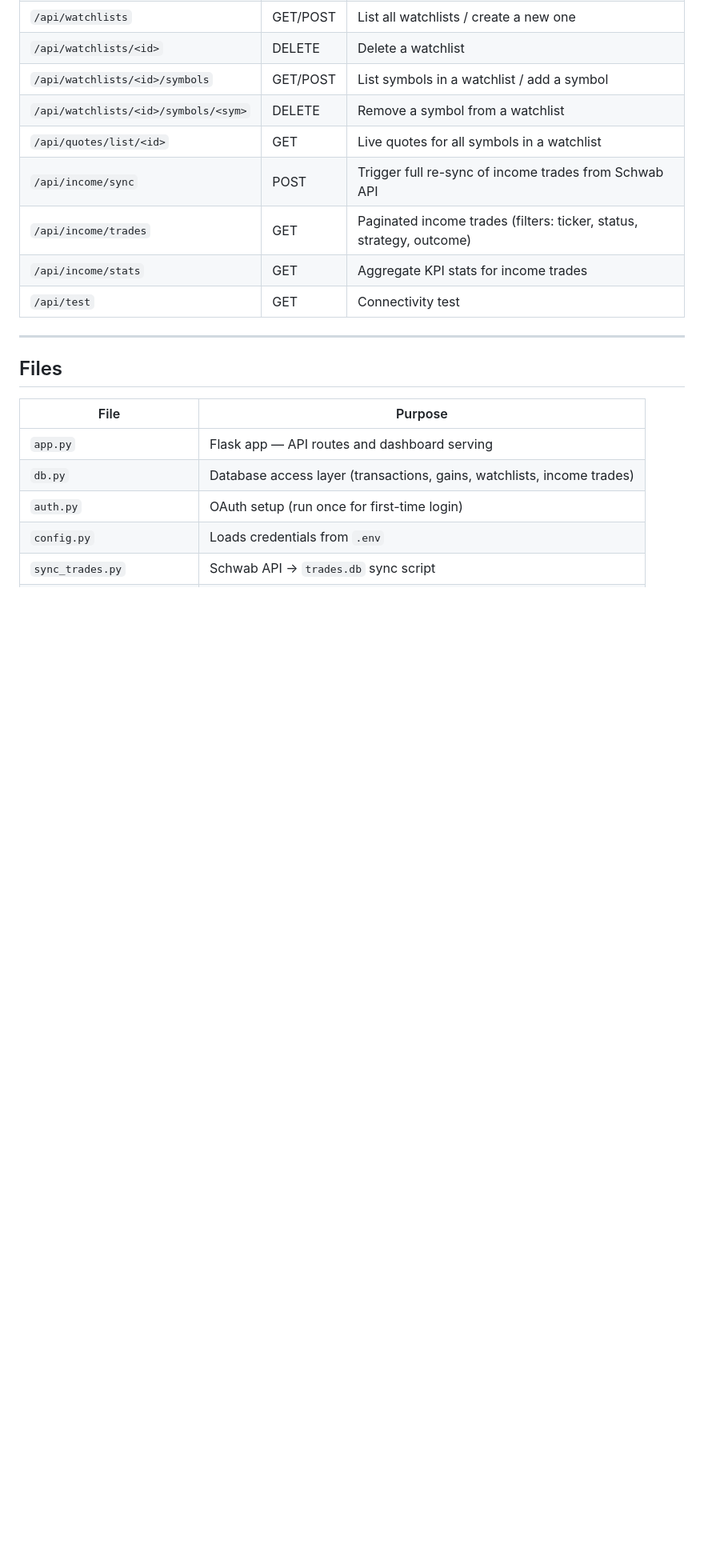
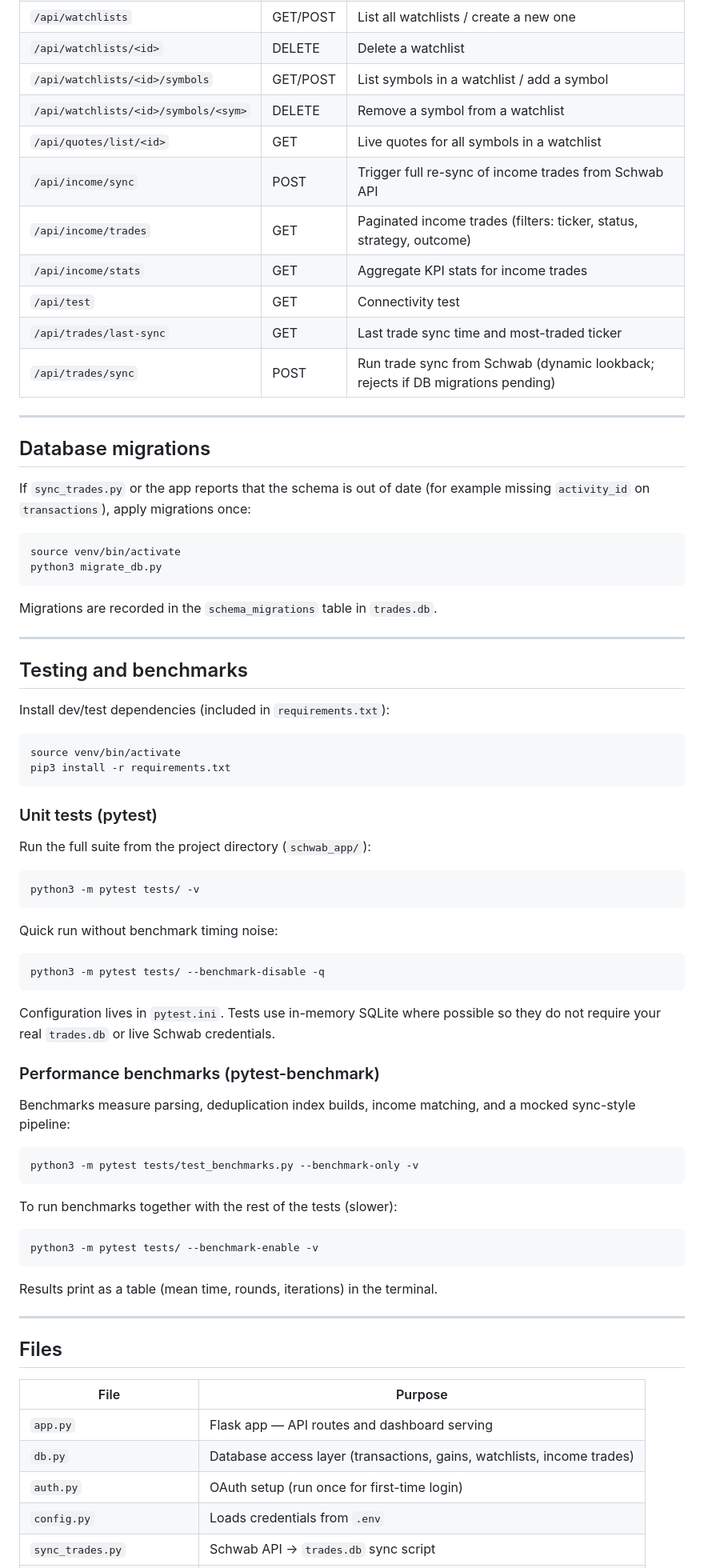
Before and after one commit to solste7en/ss7trading, a Markdown page: README.md, the part around one of its changes. Shown at 80% size. Rendered like a GitHub page; blank space fills up the shorter version.

Commit message:
Release 0.2.1 — README and changelog
Document migrations, trade sync API, testing and benchmarks, and
summarize fixes since 0.2.0 in CHANGELOG.

Made-with: Cursor

````diff
--- a/README.md
+++ b/README.md
@@ -180,6 +180,64 @@ python3 sync_trades.py --dry-run    # preview without writing
 | `/api/income/trades` | GET | Paginated income trades (filters: ticker, status, strategy, outcome) |
 | `/api/income/stats` | GET | Aggregate KPI stats for income trades |
 | `/api/test` | GET | Connectivity test |
+| `/api/trades/last-sync` | GET | Last trade sync time and most-traded ticker |
+| `/api/trades/sync` | POST | Run trade sync from Schwab (dynamic lookback; rejects if DB migrations pending) |
+
+---
+
+## Database migrations
+
+If `sync_trades.py` or the app reports that the schema is out of date (for example missing `activity_id` on `transactions`), apply migrations once:
+
+```bash
+source venv/bin/activate
+python3 migrate_db.py
+```
+
+Migrations are recorded in the `schema_migrations` table in `trades.db`.
+
+---
+
+## Testing and benchmarks
+
+Install dev/test dependencies (included in `requirements.txt`):
+
+```bash
+source venv/bin/activate
+pip3 install -r requirements.txt
+```
+
+### Unit tests (pytest)
+
+Run the full suite from the project directory (`schwab_app/`):
+
+```bash
+python3 -m pytest tests/ -v
+```
+
+Quick run without benchmark timing noise:
+
+```bash
+python3 -m pytest tests/ --benchmark-disable -q
+```
+
+Configuration lives in `pytest.ini`. Tests use in-memory SQLite where possible so they do not require your real `trades.db` or live Schwab credentials.
+
+### Performance benchmarks (pytest-benchmark)
+
+Benchmarks measure parsing, deduplication index builds, income matching, and a mocked sync-style pipeline:
+
+```bash
+python3 -m pytest tests/test_benchmarks.py --benchmark-only -v
+```
+
+To run benchmarks together with the rest of the tests (slower):
+
+```bash
+python3 -m pytest tests/ --benchmark-enable -v
+```
+
+Results print as a table (mean time, rounds, iterations) in the terminal.
 
 ---
 
````
Also changed, not shown: other parts of README.md (+8 -4 lines), CHANGELOG.md (+35 -0 lines).
